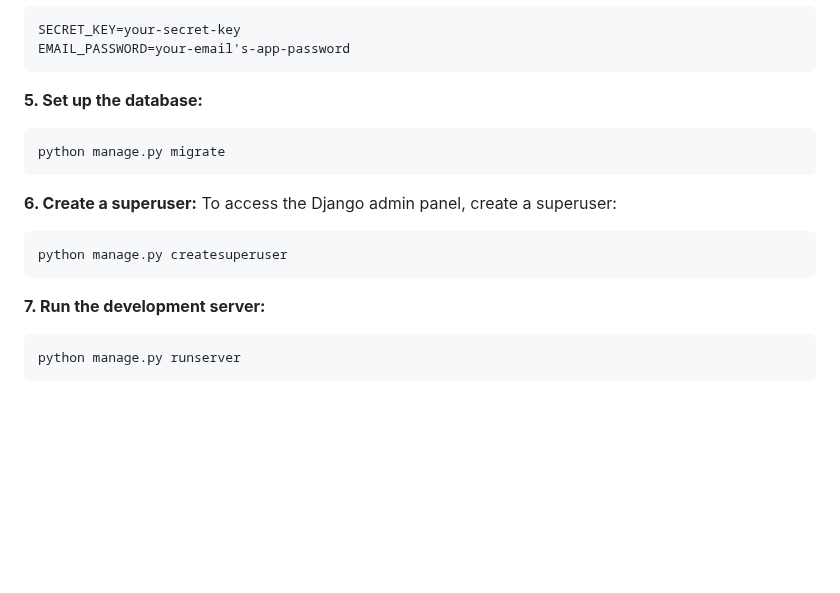
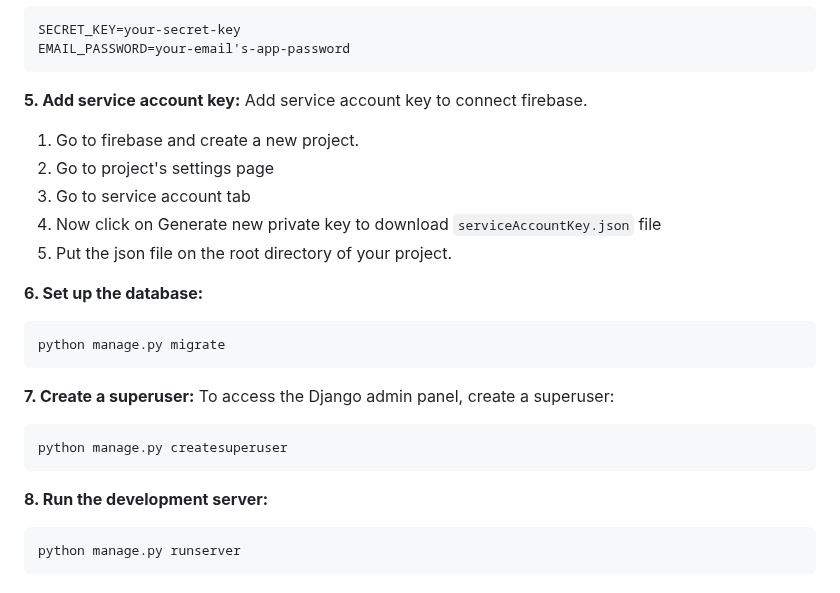
Before and after one commit to Innovate-X-team/Quick-Aid-Server, a Markdown page: README.md, the part around the change. GitHub-like rendering; blank space fills up the shorter version.

````diff
--- a/README.md
+++ b/README.md
@@ -43,16 +43,26 @@ pip install -r requirements.txt
 SECRET_KEY=your-secret-key
 EMAIL_PASSWORD=your-email's-app-password
 ```
-**5. Set up the database:**
+
+**5. Add service account key:**
+Add service account key to connect firebase.
+
+1. Go to firebase and create a new project.
+2. Go to project's settings page
+3. Go to service account tab
+4. Now click on Generate new private key to download `serviceAccountKey.json` file
+5. Put the json file on the root directory of your project.
+
+**6. Set up the database:**
 ```
 python manage.py migrate
 ```
-**6. Create a superuser:** To access the Django admin panel, create a superuser:
+**7. Create a superuser:** To access the Django admin panel, create a superuser:
 
 ```
 python manage.py createsuperuser
 ```
-**7. Run the development server:**
+**8. Run the development server:**
 ```
 python manage.py runserver
 ```
````
